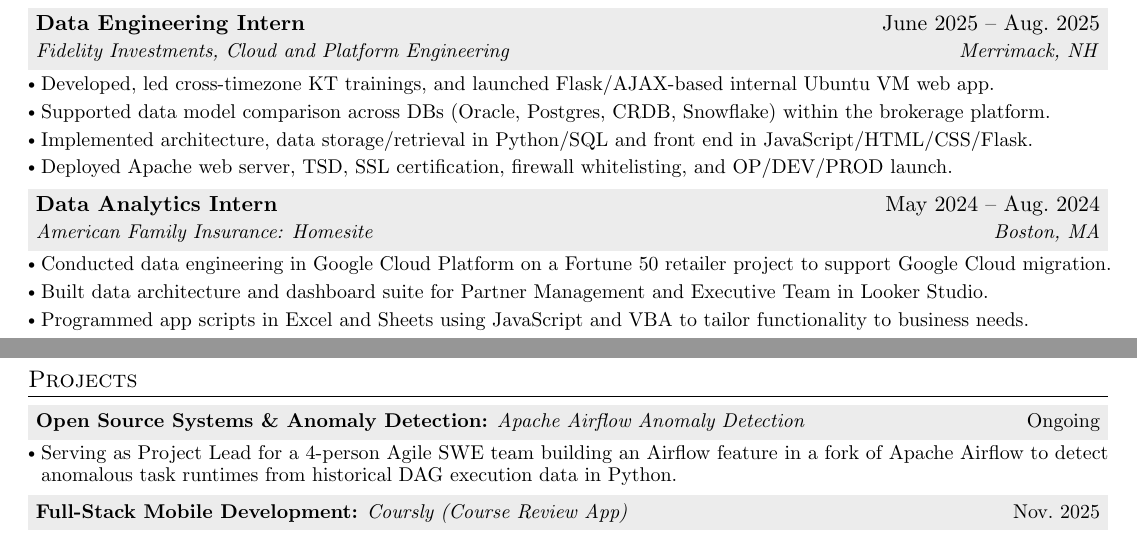
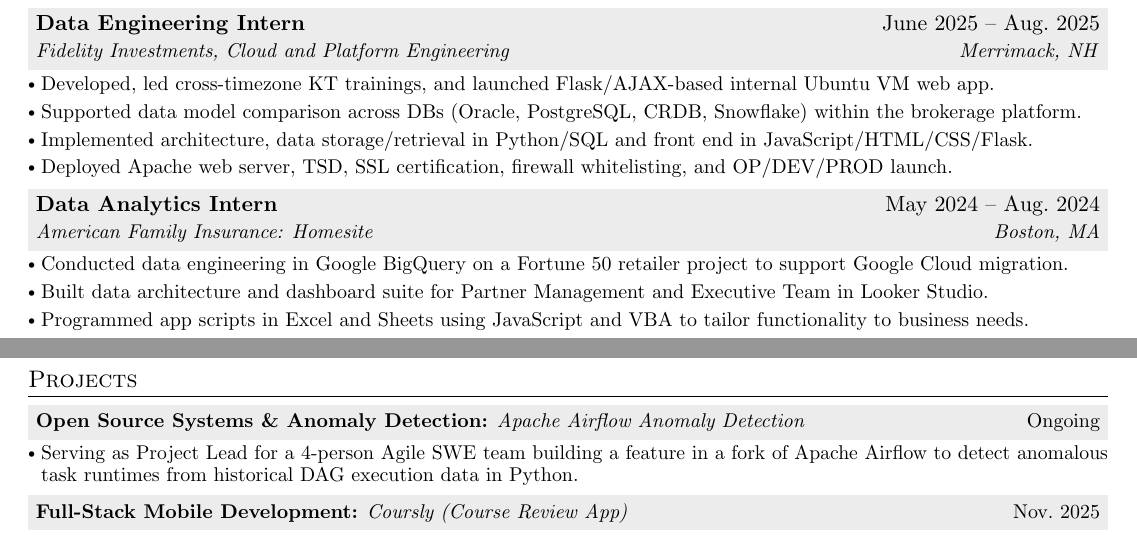
Before and after one commit to alexanderjoos/resume-cv, a LaTeX CV (resume.tex): two parts of page 1 of 2, joined at a grey line, cut so that both start at the same text. Compiled offline with pdfLaTeX.

Commit message:
Correct spelling of 'Postgres' to 'PostgreSQL'

```diff
--- a/resume.tex
+++ b/resume.tex
@@ -109,7 +109,7 @@
 \end{tcolorbox}
 \begin{itemize}
     \item Developed, led cross-timezone KT trainings, and launched Flask/AJAX-based internal Ubuntu VM web app.
-    \item Supported data model comparison across DBs (Oracle, Postgres, CRDB, Snowflake) within the brokerage platform.
+    \item Supported data model comparison across DBs (Oracle, PostgreSQL, CRDB, Snowflake) within the brokerage platform.
     \item Implemented architecture, data storage/retrieval in Python/SQL and front end in JavaScript/HTML/CSS/Flask.
     \item Deployed Apache web server, TSD, SSL certification, firewall whitelisting, and OP/DEV/PROD launch.
 \end{itemize}
@@ -121,7 +121,7 @@
 \end{tabular*}
 \end{tcolorbox}
 \begin{itemize}
-    \item Conducted data engineering in Google Cloud Platform on a Fortune 50 retailer project to support Google Cloud migration.
+    \item Conducted data engineering in Google BigQuery on a Fortune 50 retailer project to support Google Cloud migration.
     \item Built data architecture and dashboard suite for Partner Management and Executive Team in Looker Studio.
     \item Programmed app scripts in Excel and Sheets using JavaScript and VBA to tailor functionality to business needs.
 \end{itemize}
@@ -164,7 +164,7 @@
 
 \projheader{Open Source Systems \& Anomaly Detection}{Apache Airflow Anomaly Detection}{Ongoing}
 \begin{itemize}
-    \item Serving as Project Lead for a 4-person Agile SWE team building an Airflow feature in a fork of Apache Airflow to detect anomalous task runtimes from historical DAG execution data in Python.
+    \item Serving as Project Lead for a 4-person Agile SWE team building a feature in a fork of Apache Airflow to detect anomalous task runtimes from historical DAG execution data in Python.
 \end{itemize}
 
 \projheader{Full-Stack Mobile Development}{Coursly (Course Review App)}{Nov.\ 2025}
```
